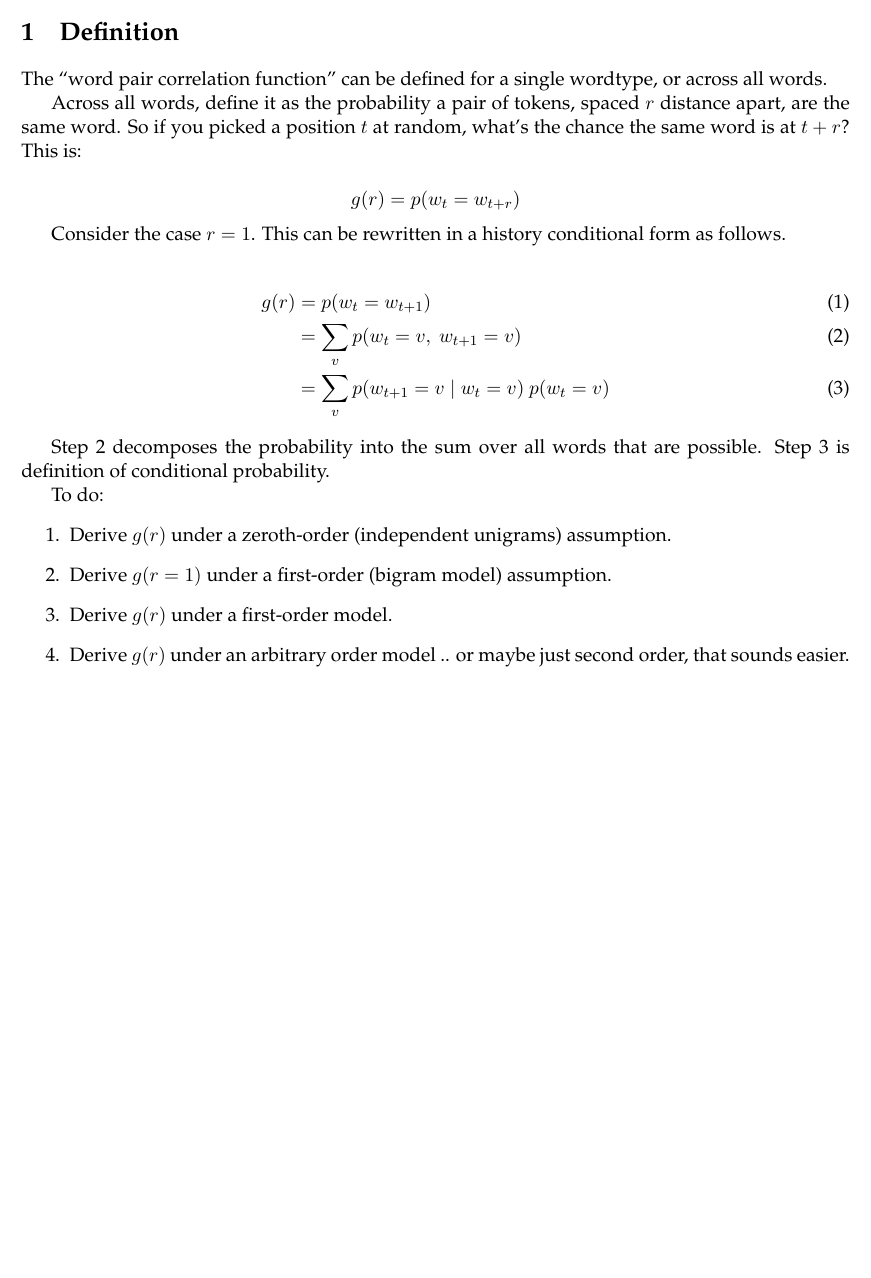
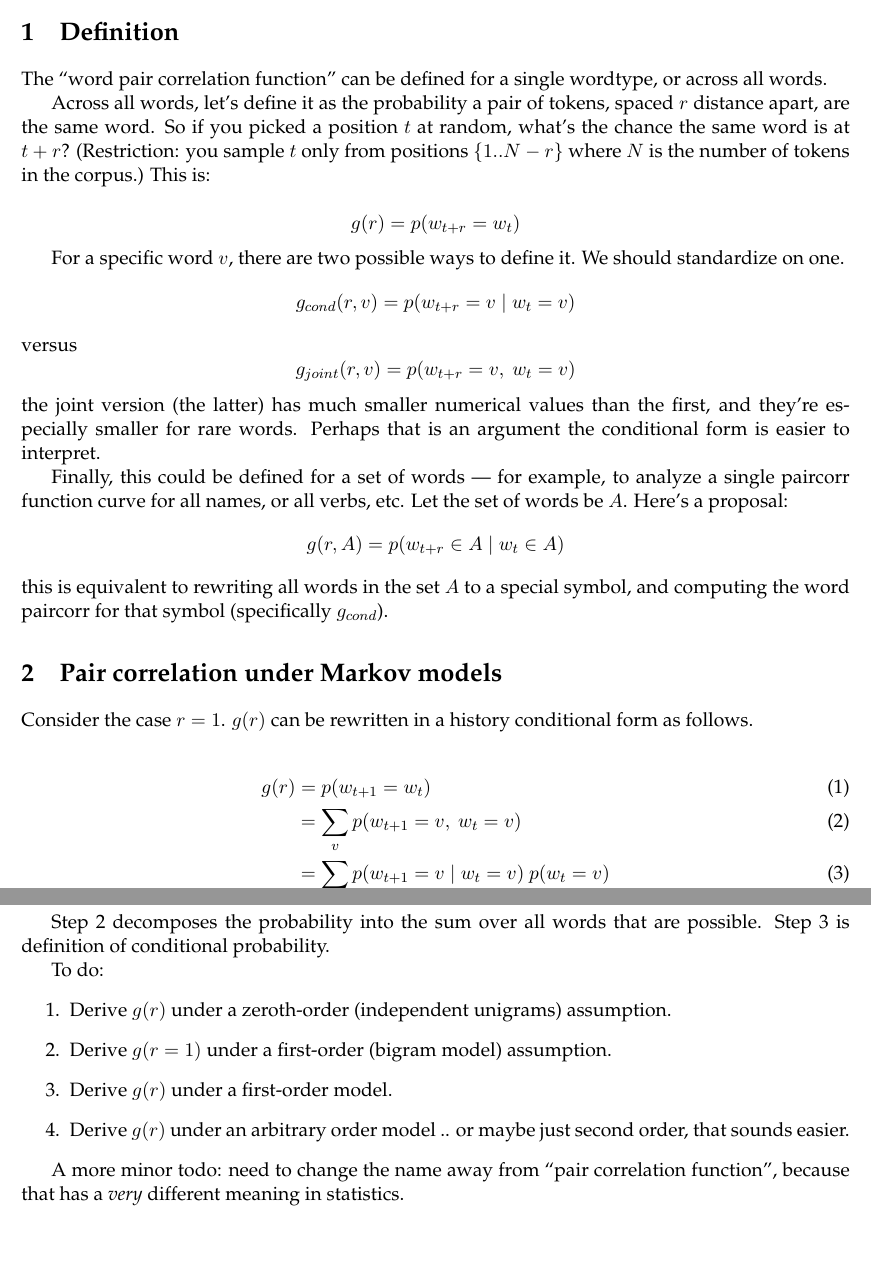
Before and after one commit to jmcrook/CorpusLinguisticsLab, a LaTeX document (writing/paircorr.tex): part of the page before the commit and two parts of pages 1 and 2 of 2 after it, the two joined at a grey line, cut so that both start at the same text, the shorter picture padded with empty space. Compiled offline with pdfLaTeX.

Commit message:
more defs

```diff
--- a/writing/paircorr.tex
+++ b/writing/paircorr.tex
@@ -44,15 +44,29 @@ Formal properties of word pair correlations
 
 The ``word pair correlation function'' can be defined for a single wordtype, or across all words.
 
-Across all words, define it as the probability a pair of tokens, spaced $r$ distance apart, are the same word.  So if you picked a position $t$ at random, what's the chance the same word is at $t+r$?  This is:
+Across all words, let's define it as the probability a pair of tokens, spaced $r$ distance apart, are the same word.  So if you picked a position $t$ at random, what's the chance the same word is at $t+r$?  (Restriction: you sample $t$ only from positions $\{1..N-r\}$ where $N$ is the number of tokens in the corpus.)  This is:
 
-\[ g(r) = p(w_t = w_{t+r}) \]
+\[ g(r) = p(w_{t+r} = w_{t}) \]
 
-Consider the case $r=1$.  This can be rewritten in a history conditional form as follows.
+For a specific word $v$, there are two possible ways to define it.  We should standardize on one.
+\[ g_{cond}(r,v) = p(w_{t+r} = v \mid  w_t = v) \]
+versus
+\[ g_{joint}(r,v) = p(w_{t+r} = v,\ w_t = v) \]
+the joint version (the latter) has much smaller numerical values than the first, and they're especially smaller for rare words.  Perhaps that is an argument the conditional form is easier to interpret.
+
+Finally, this could be defined for a set of words --- for example, to analyze a single paircorr function curve for all names, or all verbs, etc.
+Let the set of words be $A$.  Here's a proposal:
+\[ g(r,A) = p(w_{t+r} \in A \mid w_t \in A) \]
+this is equivalent to rewriting all words in the set $A$ to a special symbol, and computing the word paircorr for that symbol (specifically $g_{cond}$).
+
+
+\section{Pair correlation under Markov models}
+
+Consider the case $r=1$.  $g(r)$ can be rewritten in a history conditional form as follows.
 
 \begin{align}
-g(r) &= p(w_t=w_{t+1}) \\
-&= \sum_v p(w_t=v,\ w_{t+1}=v)  \label{e:introduce-v} \\
+g(r) &= p(w_{t+1}=w_{t}) \\
+&= \sum_v p(w_{t+1}=v,\ w_{t}=v)  \label{e:introduce-v} \\
 &= \sum_v p(w_{t+1}=v \mid w_t=v)\ p(w_t=v) \label{e:condprob}
 \end{align}
 
@@ -66,6 +80,8 @@ To do:
 \item Derive $g(r)$ under an arbitrary order model .. or maybe just second order, that sounds easier.
 \end{enumerate}
 
+A more minor todo: need to change the name away from ``pair correlation function'', because that has a \emph{very} different meaning in statistics.
+
 
 % \bibliographystyle{plainnat}
 % \bibliography{brenocon}
```
